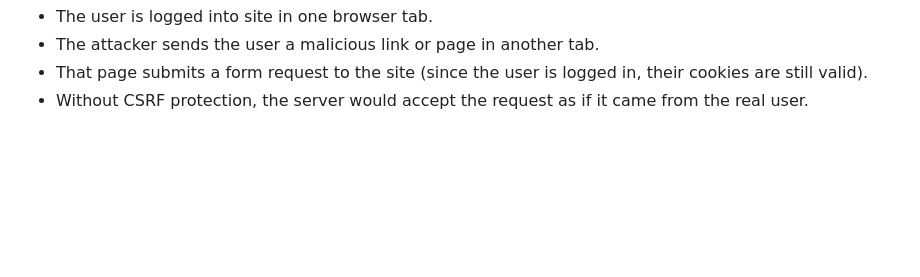
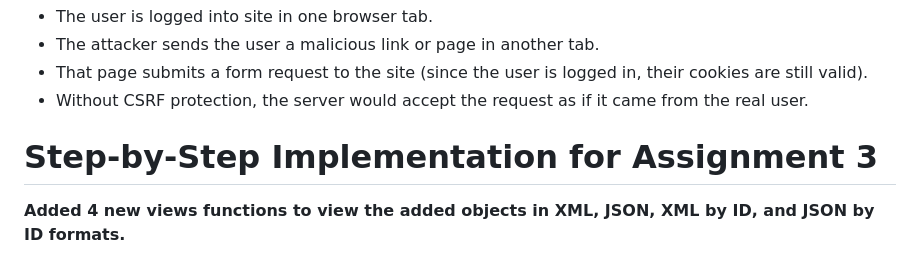
Before and after one commit to sultanadika/football-shop, a Markdown page: README.md, the part around the change. Rendered like a GitHub page; blank space fills up the shorter version.

```diff
--- a/README.md
+++ b/README.md
@@ -182,3 +182,8 @@ How attackers exploit the website:
 - The attacker sends the user a malicious link or page in another tab.
 - That page submits a form request to the site (since the user is logged in, their cookies are still valid).
 - Without CSRF protection, the server would accept the request as if it came from the real user.
+
+
+# Step-by-Step Implementation for Assignment 3
+
+**Added 4 new views functions to view the added objects in XML, JSON, XML by ID, and JSON by ID formats.**
```
